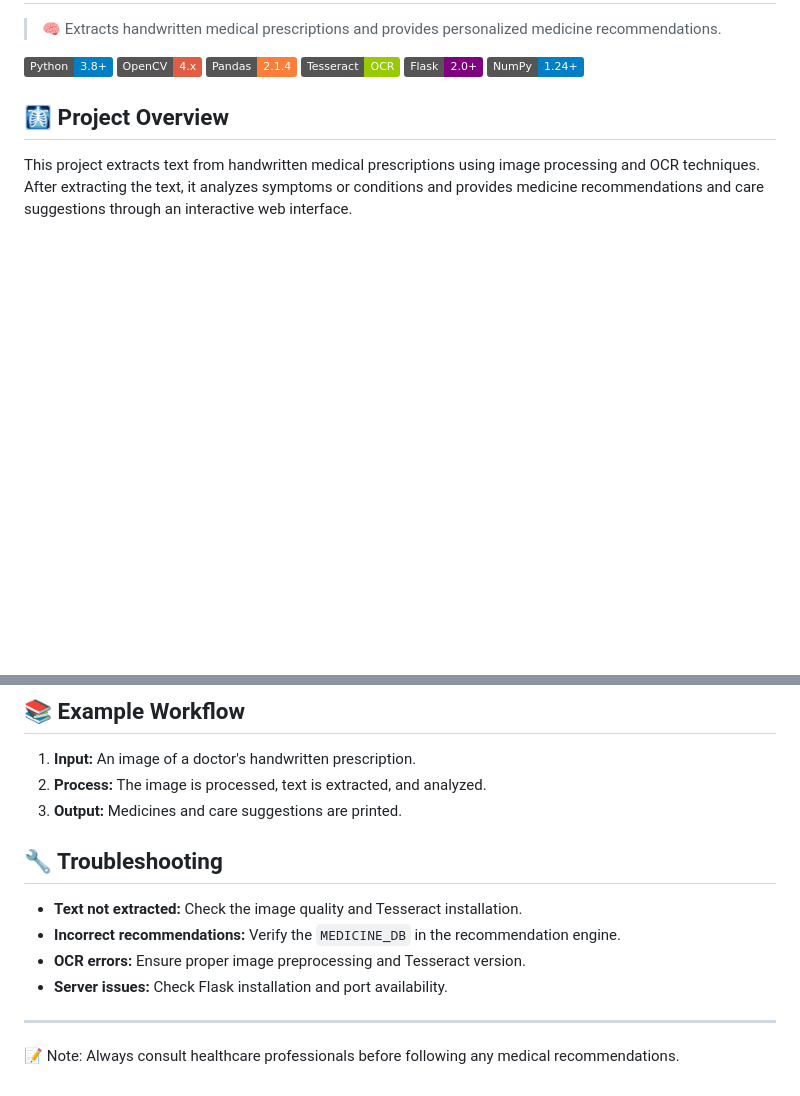
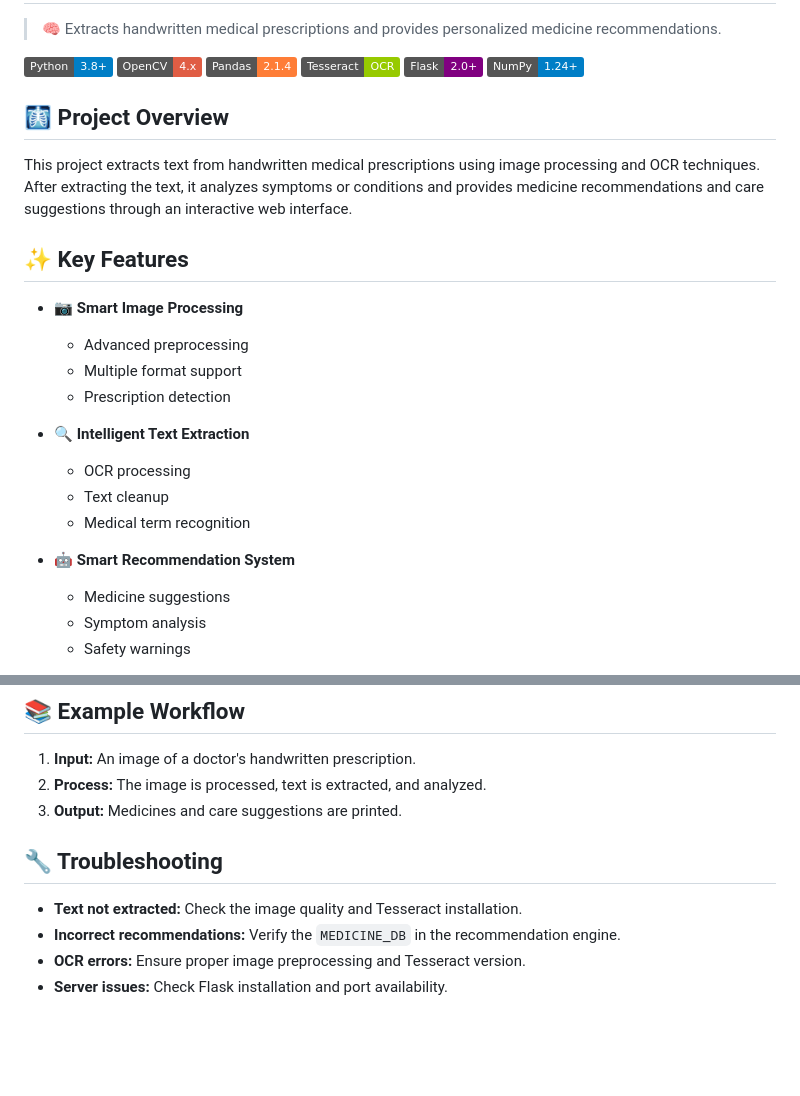
Before and after one commit to DipaliVala/A-Pharmacist-s-assistant, a Markdown page: README.md, 2 parts joined by grey strips. GitHub-like rendering; badges without logos; blank space fills up the shorter version.

Commit message:
Update README.md
Signed-off-by: Dipali Vala <132130260+DipaliVala@users.noreply.github.com>

```diff
--- a/README.md
+++ b/README.md
@@ -12,3 +12,21 @@
 ## 🩻 Project Overview
 
 This project extracts text from handwritten medical prescriptions using image processing and OCR techniques. After extracting the text, it analyzes symptoms or conditions and provides medicine recommendations and care suggestions through an interactive web interface.
+
+## ✨ Key Features
+
+- 📷 **Smart Image Processing**
+  - Advanced preprocessing
+  - Multiple format support
+  - Prescription detection
+
+- 🔍 **Intelligent Text Extraction**
+  - OCR processing
+  - Text cleanup
+  - Medical term recognition
+
+- 🤖 **Smart Recommendation System**
+  - Medicine suggestions
+  - Symptom analysis
+  - Safety warnings
+
@@ -105,13 +138,10 @@ python app.py
 2. **Process:** The image is processed, text is extracted, and analyzed.
 3. **Output:** Medicines and care suggestions are printed.
 
+
 ## 🔧 Troubleshooting
 
 - **Text not extracted:** Check the image quality and Tesseract installation.
 - **Incorrect recommendations:** Verify the `MEDICINE_DB` in the recommendation engine.
 - **OCR errors:** Ensure proper image preprocessing and Tesseract version.
 - **Server issues:** Check Flask installation and port availability.
-
----
-
-📝 Note: Always consult healthcare professionals before following any medical recommendations.
```
Also changed, not shown: other parts of README.md (+15 -0 lines).
